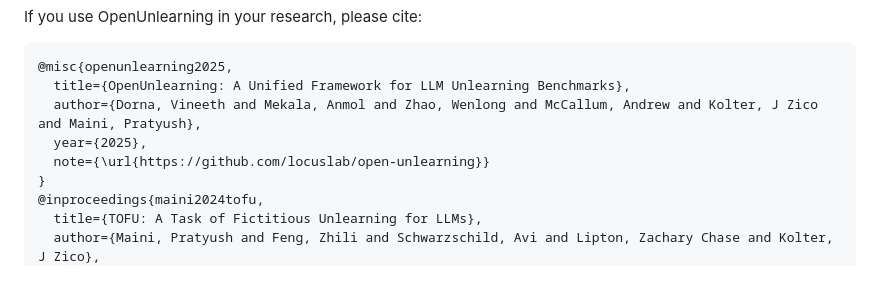
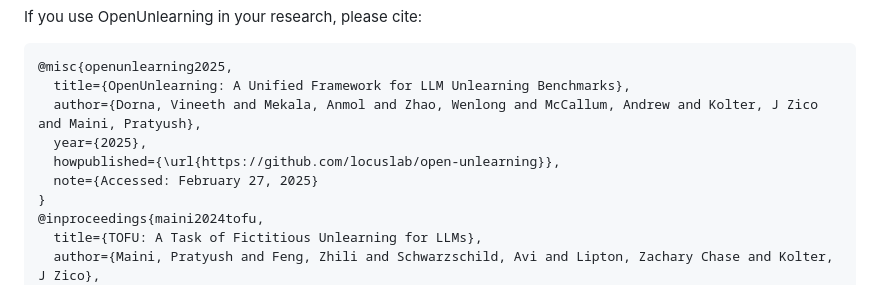
Before and after one commit to zgoel317/open-unlearning, a Markdown page: README.md, the part around the change. GitHub-like rendering.

Commit message:
Update README.md: citation

```diff
--- a/README.md
+++ b/README.md
@@ -164,7 +164,8 @@ If you use OpenUnlearning in your research, please cite:
   title={OpenUnlearning: A Unified Framework for LLM Unlearning Benchmarks},
   author={Dorna, Vineeth and Mekala, Anmol and Zhao, Wenlong and McCallum, Andrew and Kolter, J Zico and Maini, Pratyush},
   year={2025},
-  note={\url{https://github.com/locuslab/open-unlearning}}
+  howpublished={\url{https://github.com/locuslab/open-unlearning}},
+  note={Accessed: February 27, 2025}
 }
 @inproceedings{maini2024tofu,
   title={TOFU: A Task of Fictitious Unlearning for LLMs},
```
